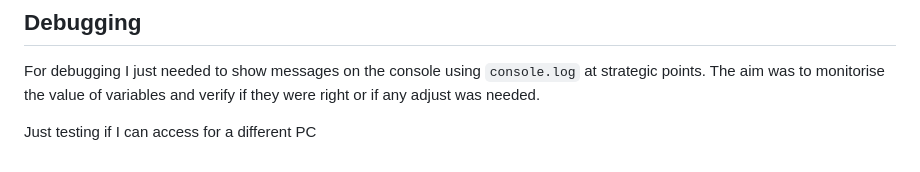
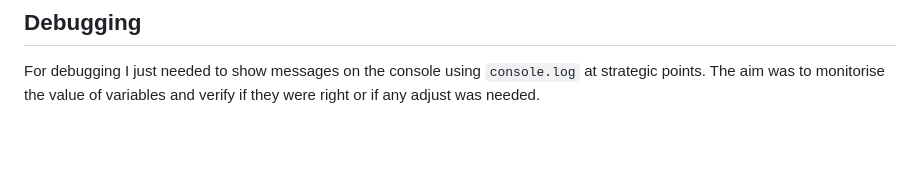
Before and after one commit to AlexVOiceover/Game, a Markdown page: README.md, the part around the change. Drawn GitHub-style; blank space fills up the shorter version.

Commit message:
All good.

```diff
--- a/README.md
+++ b/README.md
@@ -65,5 +65,3 @@ The game was built incrementally.
 
 ## Debugging
 For debugging I just needed to show messages on the console using `console.log` at strategic points. The aim was to monitorise the value of variables and verify if they were right or if any adjust was needed.
-
-Just testing if I can access for a different PC
```
